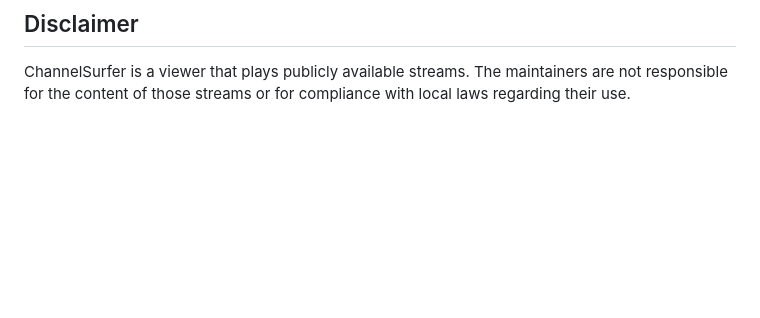
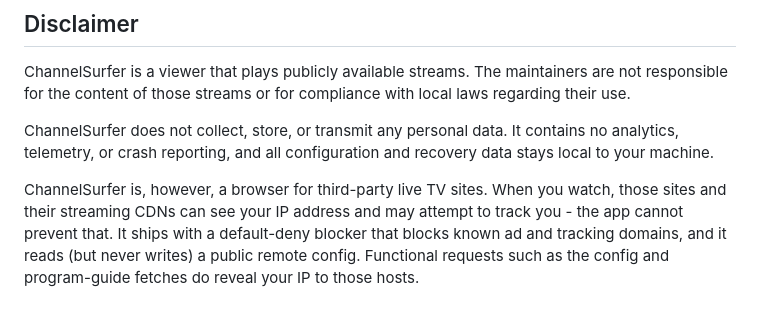
Before and after one commit to channelsurfer-1/ChannelSurfer, a Markdown page: README.md, the part around the change. GitHub-like rendering; blank space fills up the shorter version.

Commit message:
docs(readme): add privacy disclaimer (no telemetry; third-party caveat)
Appended three paragraphs to the Disclaimer section. The strong, true
claim: ChannelSurfer collects no personal data, has no analytics,
telemetry, or crash reporting, and keeps config/recovery data local.

The caveat: the app is a browser for third-party live TV sites, so those
sites and their streaming CDNs see the user's IP, and functional fetches
(remote config gist, EPG schedule) reveal the IP to those hosts. The app
reads the gist and never writes it.

Rejected "does not track the user in any way" as overclaiming - it would
be false given the third-party connections inherent to watching. Same
text appended to the untracked README-2.md.

```diff
--- a/README.md
+++ b/README.md
@@ -262,3 +262,14 @@ Built by vibe coding with DeepSeek and Kimi.ai (Free Editions), under the direct
 ChannelSurfer is a viewer that plays publicly available streams. The maintainers
 are not responsible for the content of those streams or for compliance with
 local laws regarding their use.
+
+ChannelSurfer does not collect, store, or transmit any personal data. It
+contains no analytics, telemetry, or crash reporting, and all configuration and
+recovery data stays local to your machine.
+
+ChannelSurfer is, however, a browser for third-party live TV sites. When you
+watch, those sites and their streaming CDNs can see your IP address and may
+attempt to track you - the app cannot prevent that. It ships with a default-deny
+blocker that blocks known ad and tracking domains, and it reads (but never
+writes) a public remote config. Functional requests such as the config and
+program-guide fetches do reveal your IP to those hosts.
```
